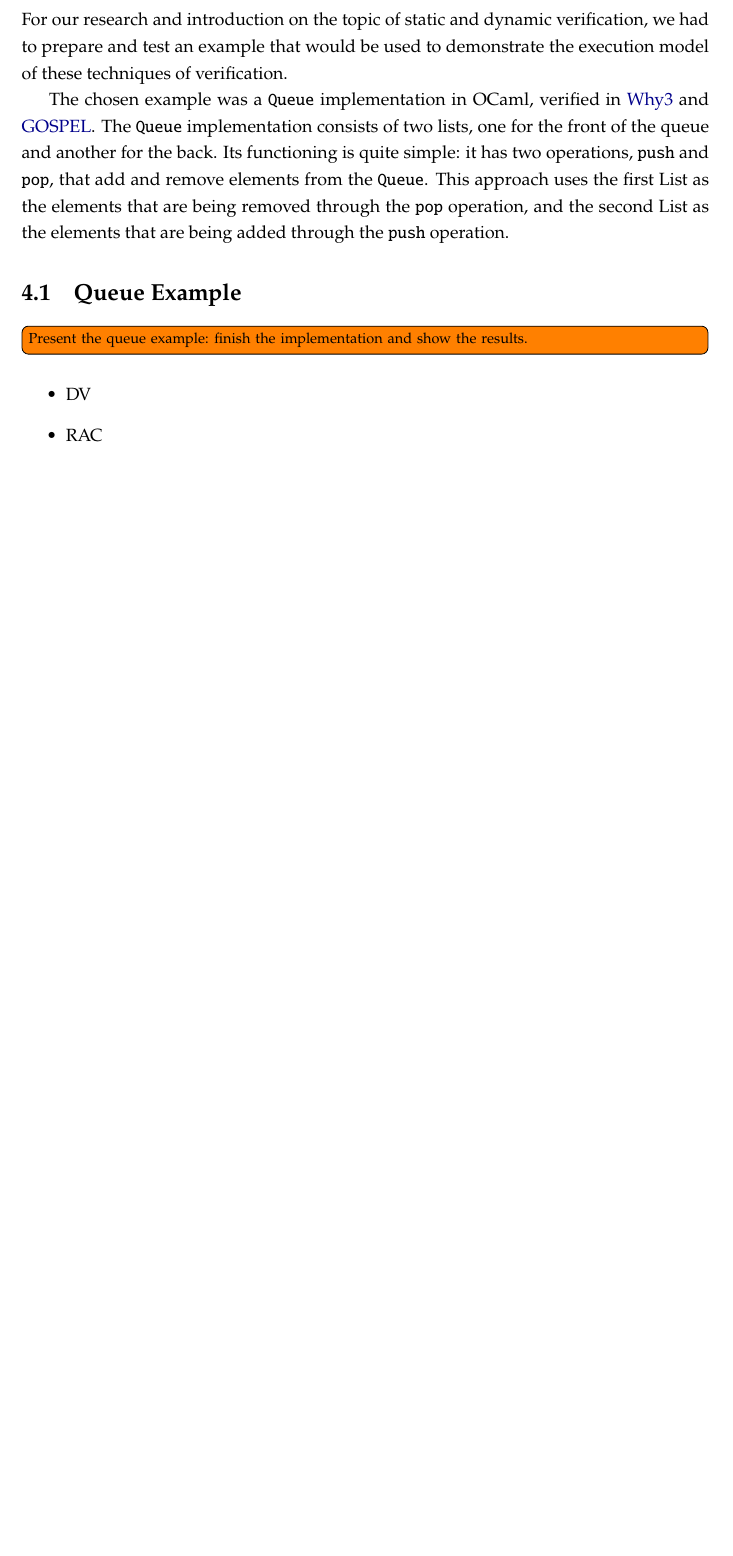
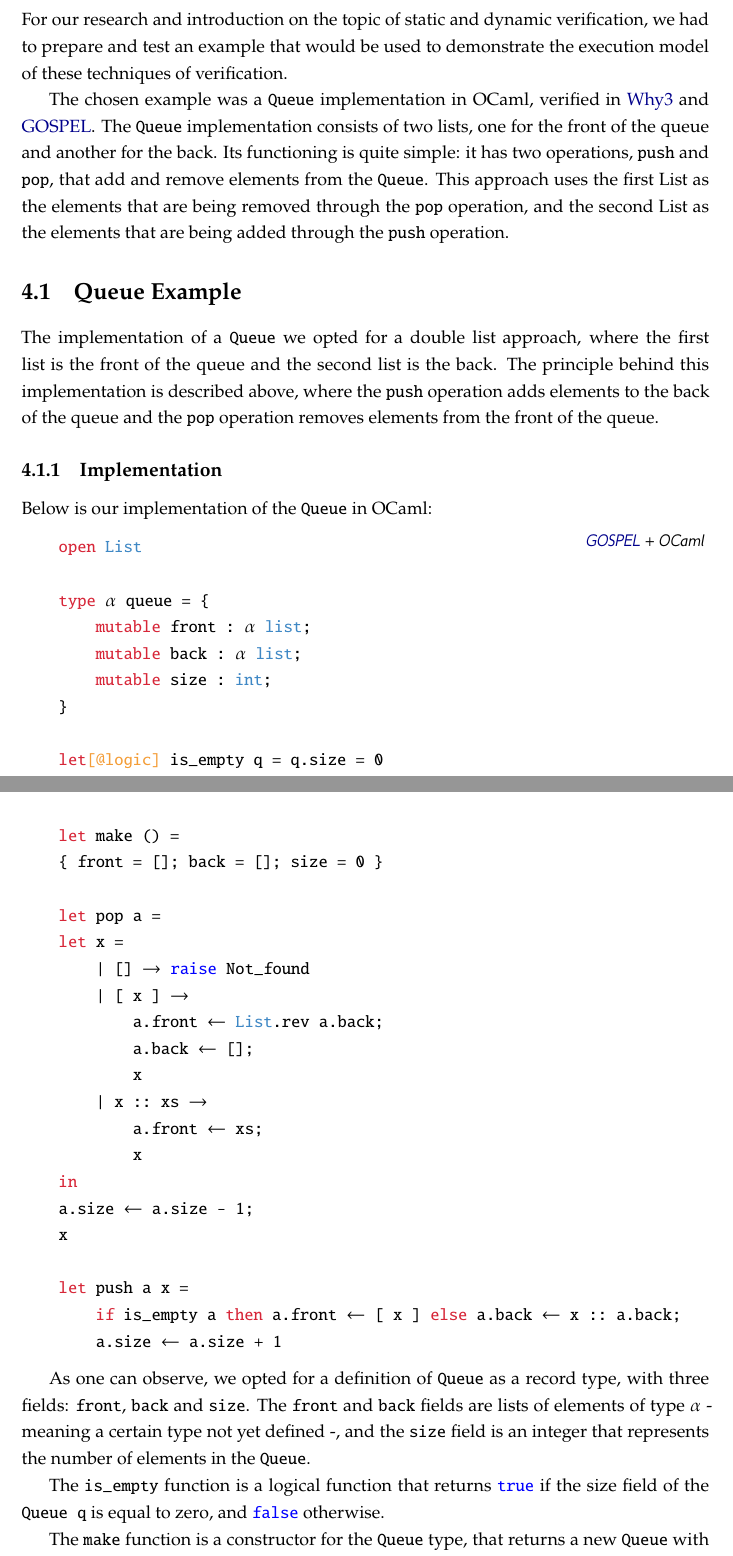
Before and after one commit to gpeduarte/my-thesis, a LaTeX thesis (template.tex, which reads Chapters/chapter4.tex): part of page 25 of 29 before the commit and two parts of pages 25 and 26 of 32 after it, the two joined at a grey line, cut so that both start at the same text, the shorter picture padded with empty space. Compiled offline with pdfLaTeX.

Commit message:
Chapter 4 updated

```diff
--- a/Chapters/chapter4.tex
+++ b/Chapters/chapter4.tex
@@ -27,9 +27,58 @@ as the elements that are being added through the \texttt{push} operation.
 \section{Queue Example}
 \label{sec:queue_example}
 
-\todo[inline]{Present the queue example: finish the implementation and show the results.}
+The implementation of a \gosp{Queue} we opted for a double list approach,
+where the first list is the front of the queue and the second list is the back.
+The principle behind this implementation is described above, where the
+\gosp{push} operation adds elements to the back of the queue and the
+\gosp{pop} operation removes elements from the front of the queue.
 
-\begin{itemize}
-    \item DV
-    \item RAC
-\end{itemize}
+\subsection{Implementation}
+\label{subsec:implementation}
+
+Below is our implementation of the \gosp{Queue} in \ocaml:
+
+\begin{gospel}
+    open List
+
+    type 'a queue = {
+        mutable front : 'a list;
+        mutable back : 'a list;
+        mutable size : int;
+    }
+
+    let[@logic] is_empty q = q.size = 0
+
+    let make () =
+    { front = []; back = []; size = 0 }
+
+    let pop a =
+    let x =
+        | [] -> raise Not_found
+        | [ x ] ->
+            a.front <- List.rev a.back;
+            a.back <- [];
+            x
+        | x :: xs ->
+            a.front <- xs;
+            x
+    in
+    a.size <- a.size - 1;
+    x
+
+    let push a x =
+        if is_empty a then a.front <- [ x ] else a.back <- x :: a.back;
+        a.size <- a.size + 1
+\end{gospel}
+
+As one can observe, we opted for a definition of \gosp{Queue} as a record type,
+with three fields: \gosp{front}, \gosp{back} and \gosp{size}. The \gosp{front}
+and \gosp{back} fields are lists of elements of type \gosp{'a} - meaning a certain type
+not yet defined -, and the \gosp{size} field is an integer that represents the
+number of elements in the \gosp{Queue}.
+
+The \gosp{is_empty} function is a logical function that returns \gosp{true} if the
+size field of the \gosp{Queue q} is equal to zero, and \gosp{false} otherwise.
+
+The \gosp{make} function is a constructor for the \gosp{Queue} type, that returns
+a new \gosp{Queue} with the \gosp{front} and \gosp{back} fields as empty lists.
@@ -35,0 +104 @@ as the elements that are being added through the \texttt{push} operation.
+\begin{gospel}
```
Also changed, not shown: template.pdf, Chapters/chapter4.tex (71 more changed lines), 2 other files.
